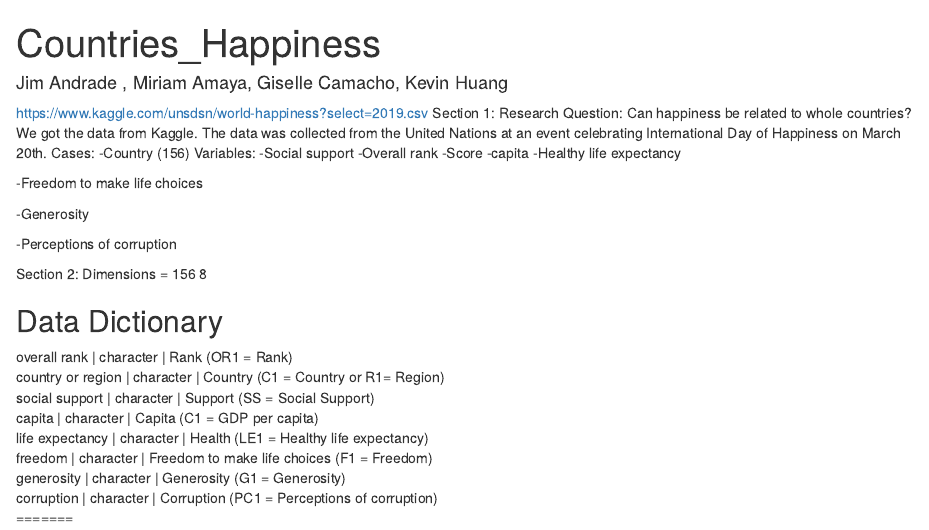
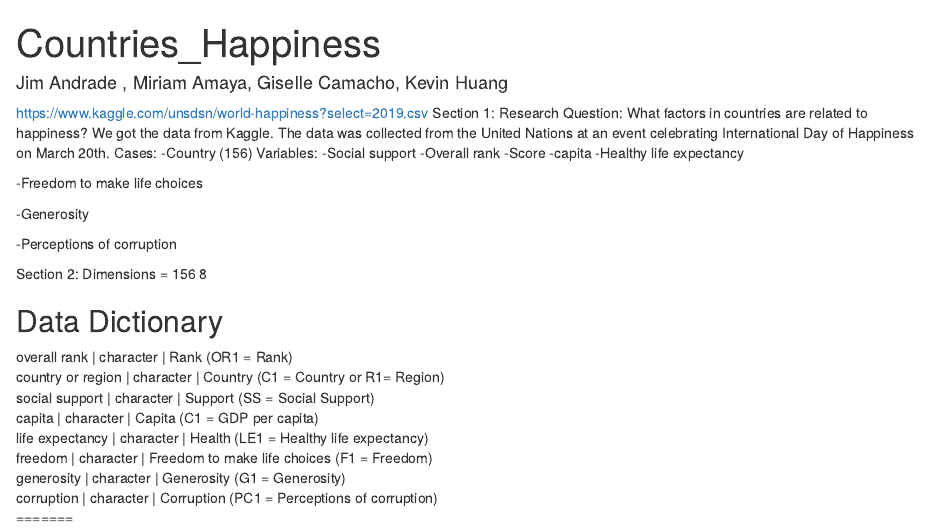
Before and after one commit to MU-DATA325/Group2, an R Markdown document (Countries_Happiness.Rmd): the page in a window 1100 px wide, from its top. Rendered offline with R 4.5, knitr and Pandoc, with nearby package versions.

Commit message:
Changed RQ

```diff
--- a/Countries_Happiness.Rmd
+++ b/Countries_Happiness.Rmd
@@ -5,7 +5,7 @@ output: html_document
 ---
 https://www.kaggle.com/unsdsn/world-happiness?select=2019.csv
 Section 1:
-Research Question: Can happiness be related to whole countries?
+Research Question: What factors in countries are related to happiness?
 We got the data from Kaggle. The data was collected from the United Nations at an event celebrating International Day of Happiness on March 20th.
 Cases:
 -Country (156)
```
